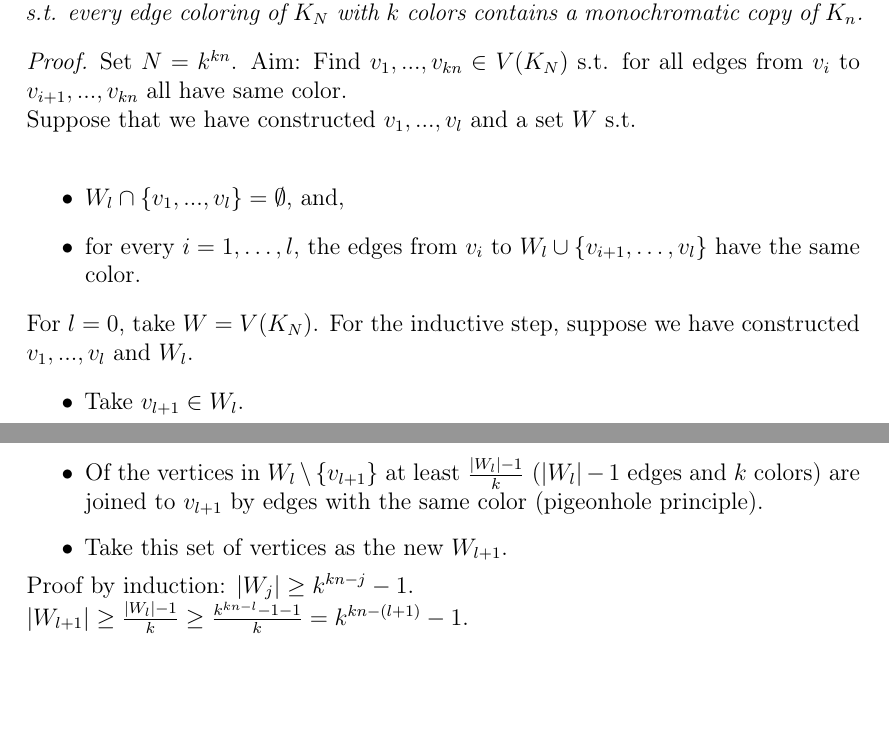
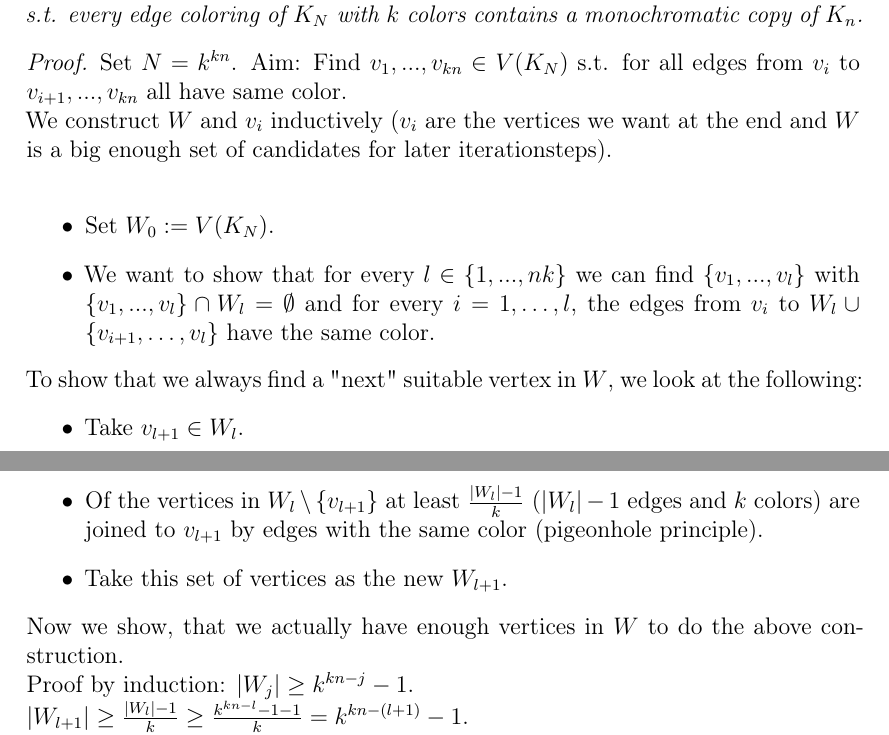
Before and after one commit to matthesdebes-ops/SkriptGraphTheorie, a LaTeX document (main.tex, which reads Chapter6/RamseyTheory.tex): two parts of pages 28 and 29 of 30 before the commit and two parts of pages 28 and 29 of 31 after it, joined at a grey line, cut so that both start at the same text, the shorter picture padded with empty space. Compiled offline with pdfLaTeX.

Commit message:
rewrote 6.4

```diff
--- a/Chapter6/RamseyTheory.tex
+++ b/Chapter6/RamseyTheory.tex
@@ -20,17 +20,18 @@ In this chapter, if we talk about coloring, we always mean a not necessarily pro
 \end{theorem}
 \begin{proof}
     Set $N=k^{kn}$. Aim: Find $v_1,...,v_{kn}\in V(K_N)$ s.t. for all edges from $v_i$ to $v_{i+1},...,v_{kn}$ all have same color.\\
-    Suppose that we have constructed $v_1,...,v_l$ and a set $W$ s.t.\\
+    We construct $W$ and $v_i$ inductively ($v_i$ are the vertices we want at the end and $W$ is a big enough set of candidates for later iterationsteps).\\
     \begin{itemize}
-        \item $W_l\cap \{v_1,...,v_l\}=\emptyset$, and,
-        \item for every $i = 1, \dots, l$, the edges from $v_i$ to $W_l \cup \{v_{i+1}, \dots, v_l\}$ have the same color.
+        \item Set $W_0:=V(K_N)$.
+        \item We want to show that for every $l\in \{1,...,nk\}$ we can find $\{v_1,...,v_l\}$ with $\{v_1,...,v_l\}\cap W_l=\emptyset$ and for every $i = 1, \dots, l$, the edges from $v_i$ to $W_l \cup \{v_{i+1}, \dots, v_l\}$ have the same color.
     \end{itemize}
-    For $l=0$, take $W=V(K_N)$. For the inductive step, suppose we have constructed $v_1,...,v_l$ and $W_l$.
+    To show that we always find a "next" suitable vertex in $W$, we look at the following:
     \begin{itemize}
         \item Take $v_{l+1}\in W_l$.
         \item Of the vertices in $W_l\setminus\{v_{l+1}\}$ at least $\frac{|W_l|-1}{k}$ ($|W_l|-1$ edges and $k$ colors) are joined to $v_{l+1}$ by edges with the same color (pigeonhole principle).
         \item Take this set of vertices as the new $W_{l+1}$.
     \end{itemize}
+    Now we show, that we actually have enough vertices in $W$ to do the above construction.\\
     Proof by induction: $|W_j|\geq k^{kn-j}-1$.\\
     $|W_{l+1}|\geq \frac{|W_l|-1}{k}\geq \frac{k^{kn-l}-1-1}{k}=k^{kn-(l+1)}-1$.\\
     For $i=1,...,kn$, let $c_i$ be the common color of the edges from $v_i$ to $v_{i+1},...,v_{kn}$. Since there are $k$ colors, there is $I\subseteq \{1,...,kn\}$, $I\geq n$ s.t. $c_i=c_j$ $\forall i,j\in I$. In particular, the edges in $G[\{v_i:i\in I\}]$ are monochromatic.
```
Also changed, not shown: Chapter4/Flows,Cuts,Connectivity.tex (+0 -4 lines), main.pdf, 4 other files.
